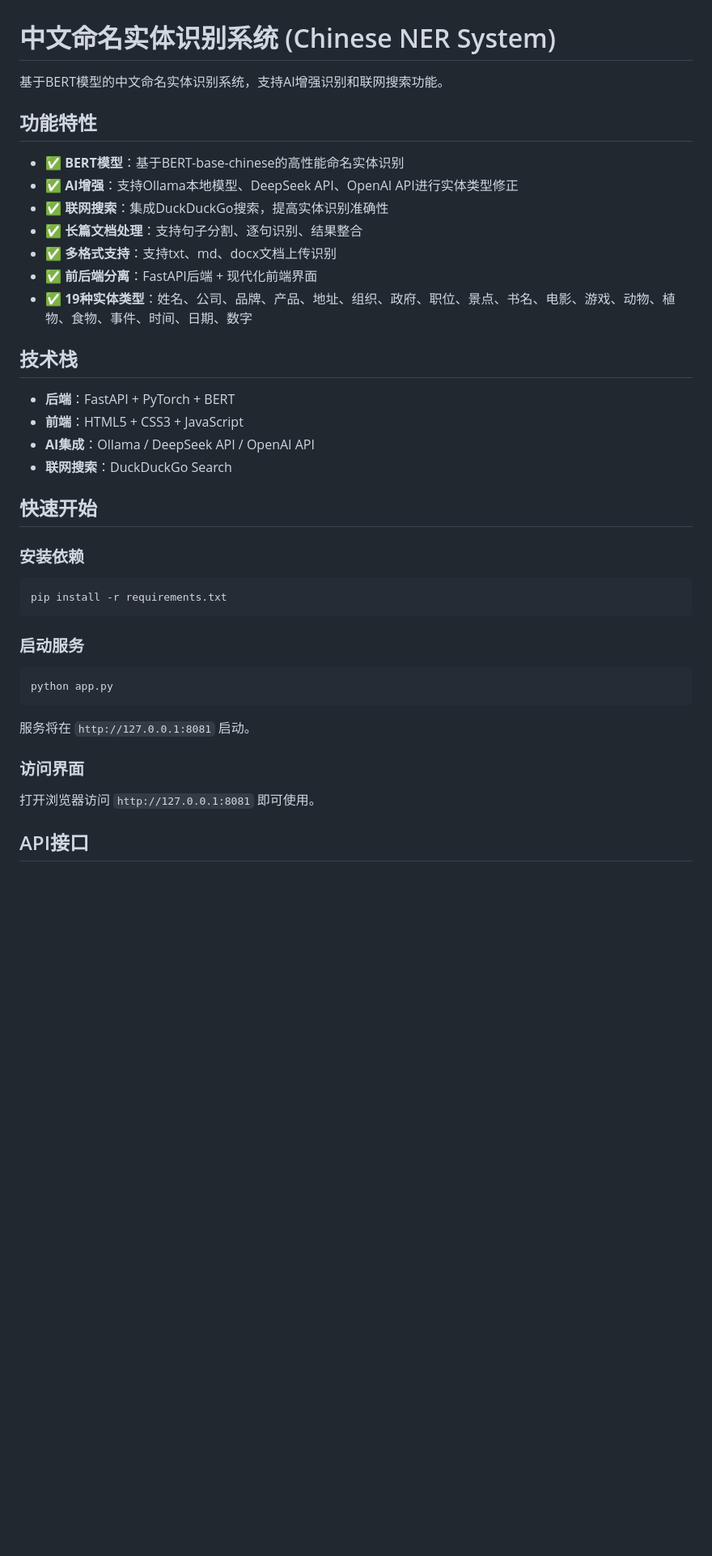
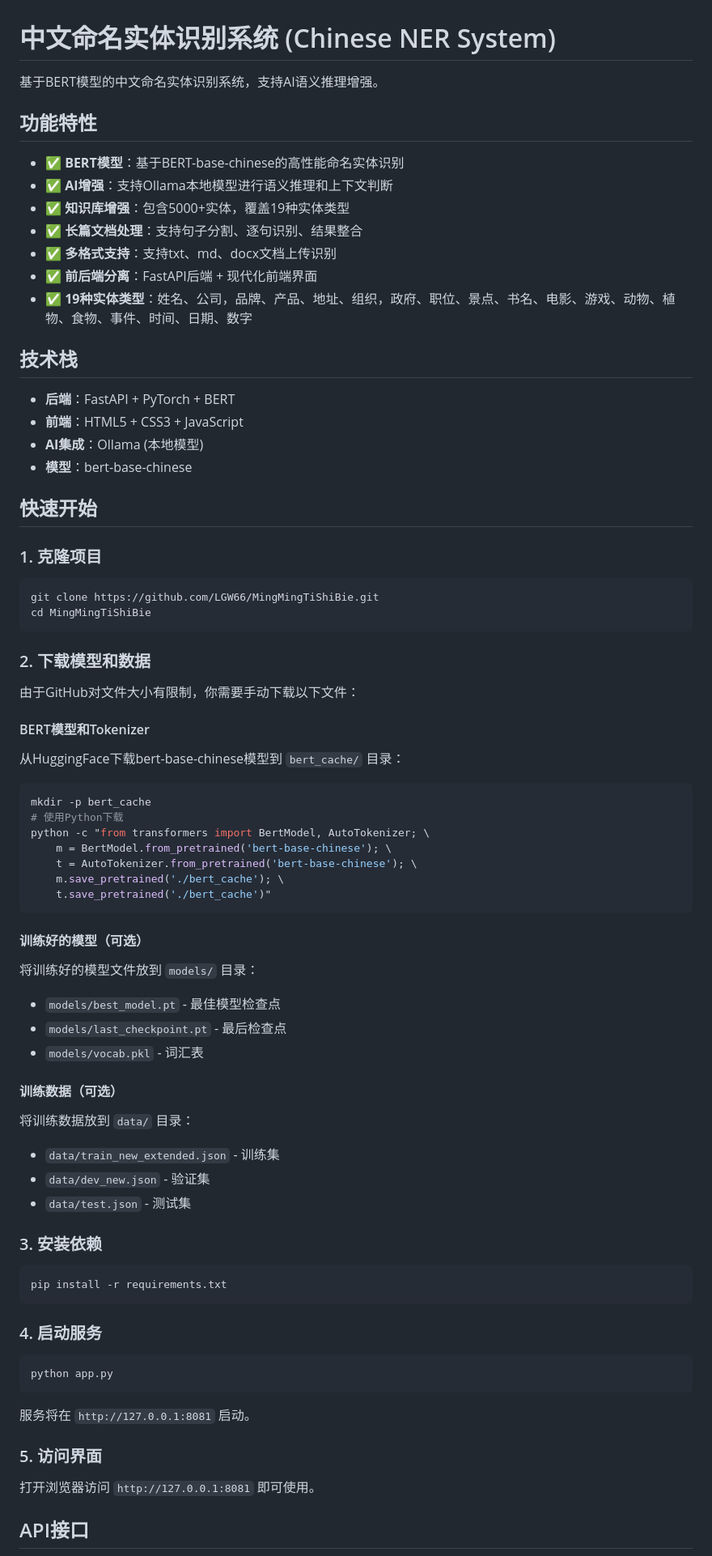
Before and after one commit to LGW66/MingMingTiShiBie, a Markdown page: README.md, the part around one of its changes. Shown at 81% size. Rendered like a GitHub page; blank space fills up the shorter version.

Commit message:
Update README: Remove web search, add model download instructions

````diff
--- a/README.md
+++ b/README.md
@@ -1,33 +1,68 @@
 # 中文命名实体识别系统 (Chinese NER System)
 
-基于BERT模型的中文命名实体识别系统，支持AI增强识别和联网搜索功能。
+基于BERT模型的中文命名实体识别系统，支持AI语义推理增强。
 
 ## 功能特性
 
 - ✅ **BERT模型**：基于BERT-base-chinese的高性能命名实体识别
-- ✅ **AI增强**：支持Ollama本地模型、DeepSeek API、OpenAI API进行实体类型修正
-- ✅ **联网搜索**：集成DuckDuckGo搜索，提高实体识别准确性
+- ✅ **AI增强**：支持Ollama本地模型进行语义推理和上下文判断
+- ✅ **知识库增强**：包含5000+实体，覆盖19种实体类型
 - ✅ **长篇文档处理**：支持句子分割、逐句识别、结果整合
 - ✅ **多格式支持**：支持txt、md、docx文档上传识别
 - ✅ **前后端分离**：FastAPI后端 + 现代化前端界面
-- ✅ **19种实体类型**：姓名、公司、品牌、产品、地址、组织、政府、职位、景点、书名、电影、游戏、动物、植物、食物、事件、时间、日期、数字
+- ✅ **19种实体类型**：姓名、公司，品牌、产品、地址、组织，政府、职位、景点、书名、电影、游戏、动物、植物、食物、事件、时间、日期、数字
 
 ## 技术栈
 
 - **后端**：FastAPI + PyTorch + BERT
 - **前端**：HTML5 + CSS3 + JavaScript
-- **AI集成**：Ollama / DeepSeek API / OpenAI API
-- **联网搜索**：DuckDuckGo Search
+- **AI集成**：Ollama (本地模型)
+- **模型**：bert-base-chinese
 
 ## 快速开始
 
-### 安装依赖
+### 1. 克隆项目
+
+```bash
+git clone https://github.com/LGW66/MingMingTiShiBie.git
+cd MingMingTiShiBie
+```
+
+### 2. 下载模型和数据
+
+由于GitHub对文件大小有限制，你需要手动下载以下文件：
+
+#### BERT模型和Tokenizer
+从HuggingFace下载bert-base-chinese模型到 `bert_cache/` 目录：
+```bash
+mkdir -p bert_cache
+# 使用Python下载
+python -c "from transformers import BertModel, AutoTokenizer; \
+    m = BertModel.from_pretrained('bert-base-chinese'); \
+    t = AutoTokenizer.from_pretrained('bert-base-chinese'); \
+    m.save_pretrained('./bert_cache'); \
+    t.save_pretrained('./bert_cache')"
+```
+
+#### 训练好的模型（可选）
+将训练好的模型文件放到 `models/` 目录：
+- `models/best_model.pt` - 最佳模型检查点
+- `models/last_checkpoint.pt` - 最后检查点
+- `models/vocab.pkl` - 词汇表
+
+#### 训练数据（可选）
+将训练数据放到 `data/` 目录：
+- `data/train_new_extended.json` - 训练集
+- `data/dev_new.json` - 验证集
+- `data/test.json` - 测试集
+
+### 3. 安装依赖
 
 ```bash
 pip install -r requirements.txt
 ```
 
-### 启动服务
+### 4. 启动服务
 
 ```bash
 python app.py
@@ -35,7 +70,7 @@ python app.py
 
 服务将在 `http://127.0.0.1:8081` 启动。
 
-### 访问界面
+### 5. 访问界面
 
 打开浏览器访问 `http://127.0.0.1:8081` 即可使用。
 
````
Also changed, not shown: other parts of README.md (+23 -27 lines).
